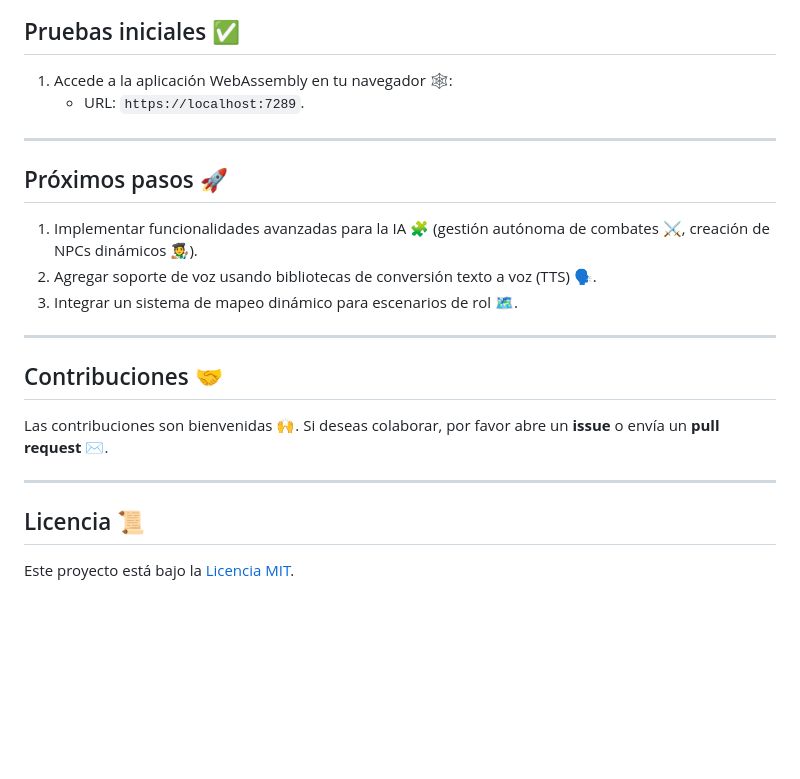
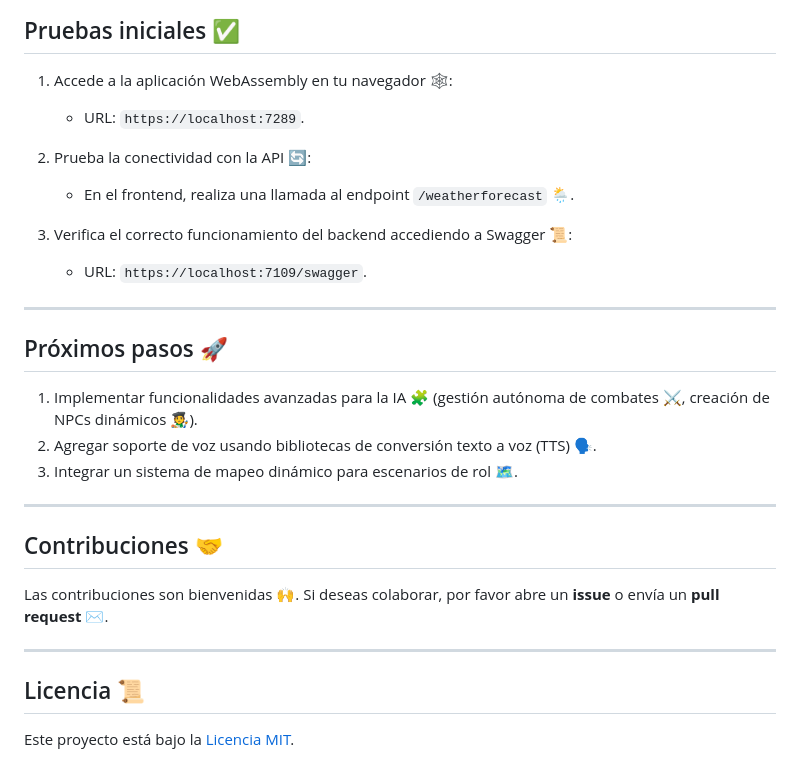
Before and after one commit to PolVazquez/DungeonMaster, a Markdown page: README.md, the part around one of its changes. Rendered like a GitHub page; blank space fills up the shorter version.

```diff
--- a/README.md
+++ b/README.md
@@ -91,7 +100,16 @@ DungeonMasterAI/
 ## Pruebas iniciales ✅
 
 1. Accede a la aplicación WebAssembly en tu navegador 🕸️:
+
    - URL: `https://localhost:7289`.
+
+2. Prueba la conectividad con la API 🔄:
+
+   - En el frontend, realiza una llamada al endpoint `/weatherforecast` 🌦️.
+
+3. Verifica el correcto funcionamiento del backend accediendo a Swagger 📜:
+
+   - URL: `https://localhost:7109/swagger`.
 
 ---
 
@@ -104,9 +122,11 @@ DungeonMasterAI/
 ---
 
 ## Contribuciones 🤝
+
 Las contribuciones son bienvenidas 🙌. Si deseas colaborar, por favor abre un **issue** o envía un **pull request** ✉️.
 
 ---
 
 ## Licencia 📜
+
 Este proyecto está bajo la [Licencia MIT](LICENSE).
```
Also changed, not shown: other parts of README.md (+9 -0 lines).
